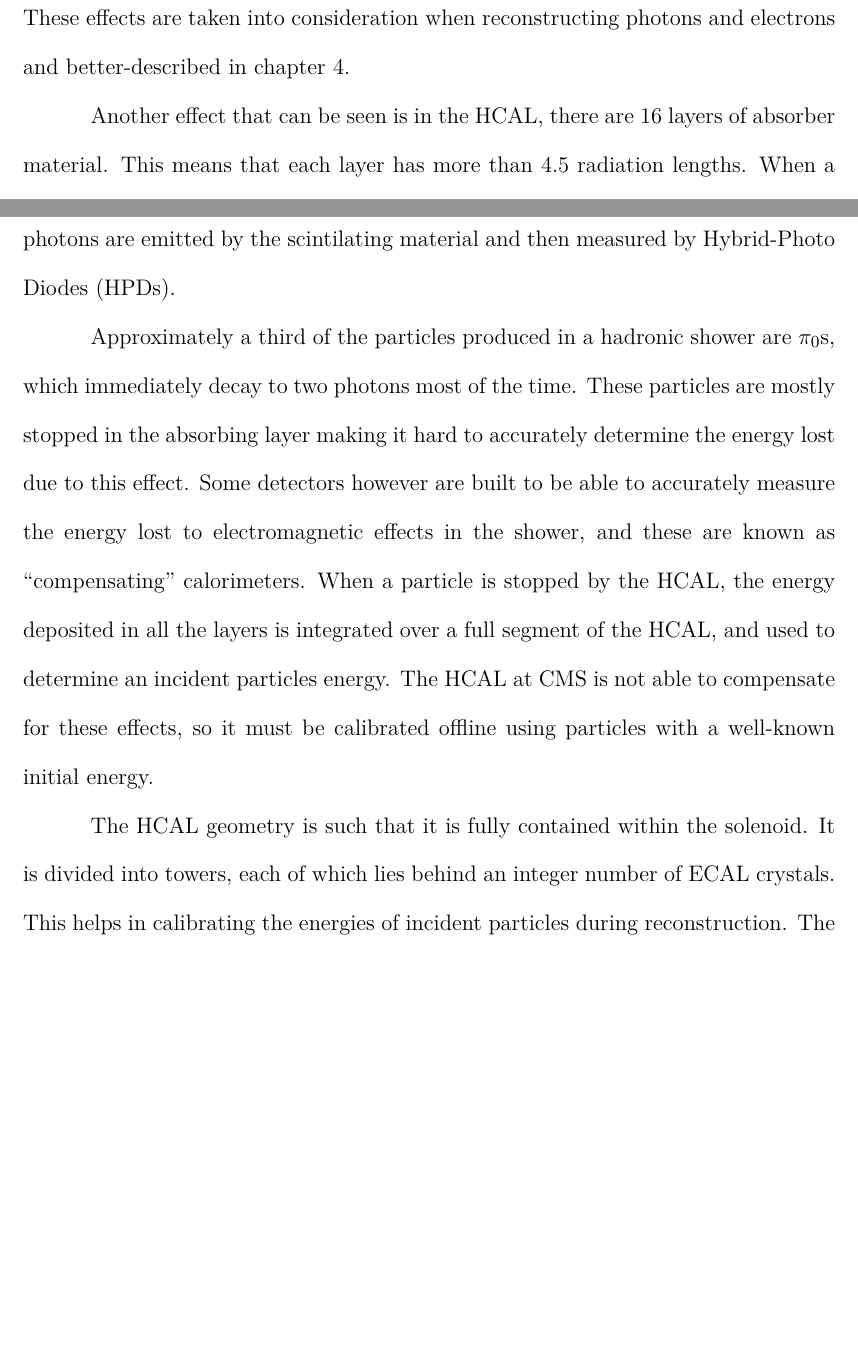
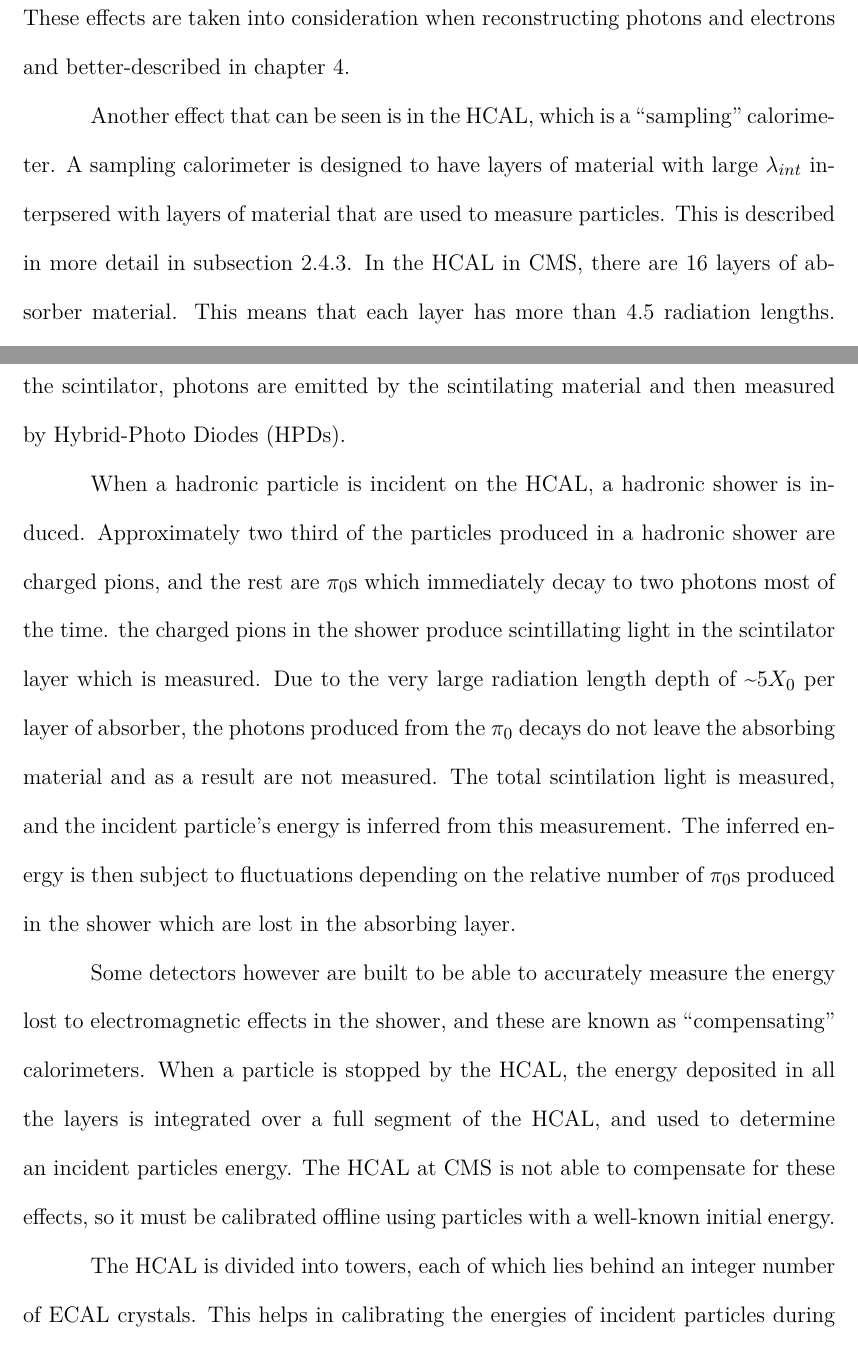
Before and after one commit to mderdzinski/thesis, a LaTeX thesis (thesis.tex, which reads cms/cms.tex): two parts of pages 34 and 44 of 143, joined at a grey line, cut so that both start at the same text, the shorter picture padded with empty space. Compiled offline with pdfLaTeX.

Commit message:
last updates to HCAL section from fkw comments

```diff
--- a/cms/cms.tex
+++ b/cms/cms.tex
@@ -129,7 +129,11 @@ of its energy on average when traveling through the tracker before it is inciden
 This means either has a relatively high chance of interacting, where a photon might pair-produce and an electron might brem a photon.
 These effects are taken into consideration when reconstructing photons and electrons and better-described in chapter~\ref{ch:evtsel}.
 
-Another effect that can be seen is in the HCAL, there are 16 layers of absorber material.
+Another effect that can be seen is in the HCAL, which is a ``sampling'' calorimeter.
+A sampling calorimeter is designed to have layers of material with large
+$\lambda_{int}$~interpsered with layers of material that are used to measure particles.
+This is described in more detail in subsection~\ref{subs:HCAL}.
+In the HCAL in CMS, there are 16 layers of absorber material.
 This means that each layer has more than 4.5 radiation lengths.
 When a hadronic shower evolves, approximately 30\% of the shower is in the form of EM energy.
 4.5$\mathrm{X_{0}}$ is essentially deep enough to completely contain the EM component of the hadronic shower before it can be measured.
@@ -365,14 +369,21 @@ It is a sampling calorimeter meaning it has many layers of absorber material (br
 As hadronic particles pass through the HCAL, they interacts with the absorber layers by showering, meaning they decay to multiple lower energy particles.
 As these particles shower and the constituents pass through the scintilator, photons are emitted by the scintilating material and then measured by Hybrid-Photo Diodes (HPDs).
 
-Approximately a third of the particles produced in a hadronic shower are $\pi_{0}$s, which immediately decay to two photons most of the time.
-These particles are mostly stopped in the absorbing layer making it hard to accurately determine the energy lost due to this effect.
+When a hadronic particle is incident on the HCAL, a hadronic shower is induced.
+Approximately two third of the particles produced in a hadronic shower are charged pions,
+and the rest are $\pi_{0}$s which immediately decay to two photons most of the time.
+the charged pions in the shower produce scintillating light in the scintilator layer which is measured.
+Due to the very large radiation length depth of~\textasciitilde{}5$X_{0}$~per layer of absorber,
+the photons produced from the $\pi_{0}$ decays do not leave the absorbing material and as a result are not measured.
+The total scintilation light is measured, and the incident particle's energy is inferred from this measurement.
+The inferred energy is then subject to fluctuations depending on the relative number of $\pi_{0}$s produced in the shower which are lost in the absorbing layer.
+
 Some detectors however are built to be able to accurately measure the energy lost to electromagnetic effects in the shower, and these are known as ``compensating'' calorimeters.
 When a particle is stopped by the HCAL, the energy deposited in all the layers is integrated over a full segment of the HCAL, and used to determine an incident particles energy.
 The HCAL at CMS is not able to compensate for these effects, so it must be calibrated offline using particles with a well-known initial energy.
 
-The HCAL geometry is such that it is fully contained within the solenoid.
-It is divided into towers, each of which lies behind an integer number of ECAL crystals.
+%% The HCAL geometry is such that it is fully contained within the solenoid.
+The HCAL is divided into towers, each of which lies behind an integer number of ECAL crystals.
 This helps in calibrating the energies of incident particles during reconstruction.
 The number of interaction lengths ($\lambda_{int}$) in the HCAL starts at about $\lambda_{int} = 7$ at $\eta = 0$, and increases with eta to the end of the barrel up to $\lambda_{int} = 11$.
 There is then a slight decrease in the endcap of $\lambda_{int} = 10$.
```
Also changed, not shown: evtsel/evtsel.tex (+2 -2 lines), cms/cms.tex (5 more changed lines).
